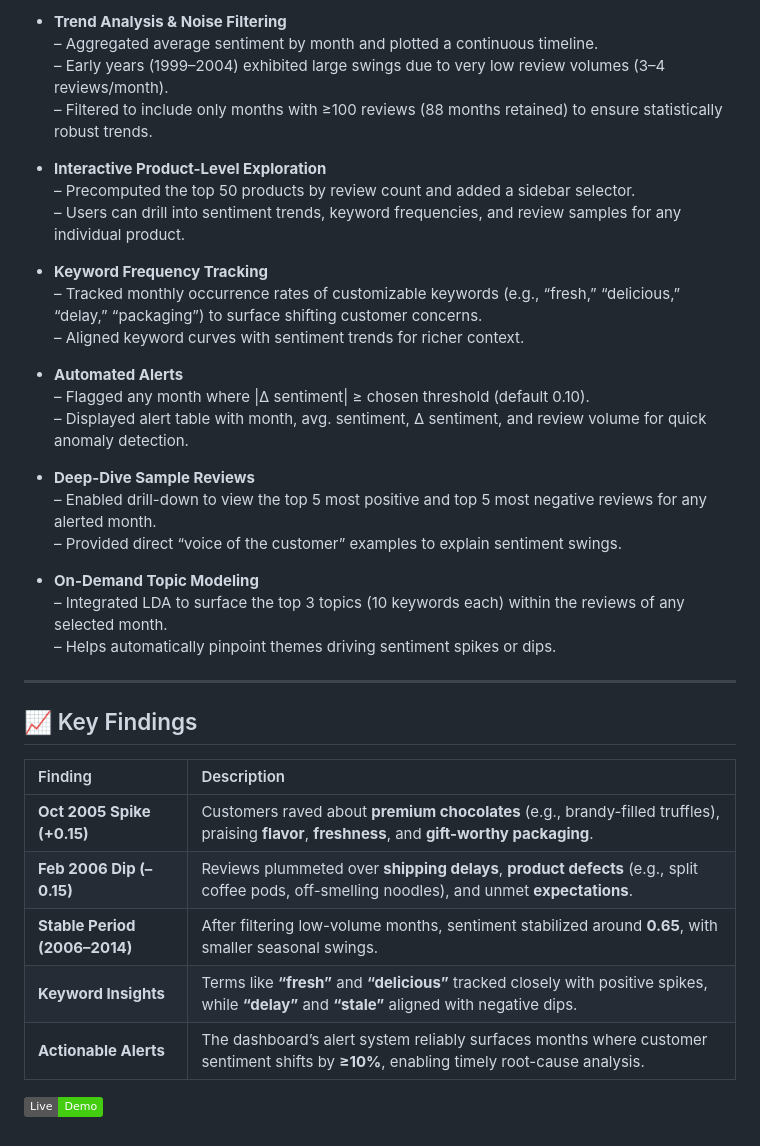
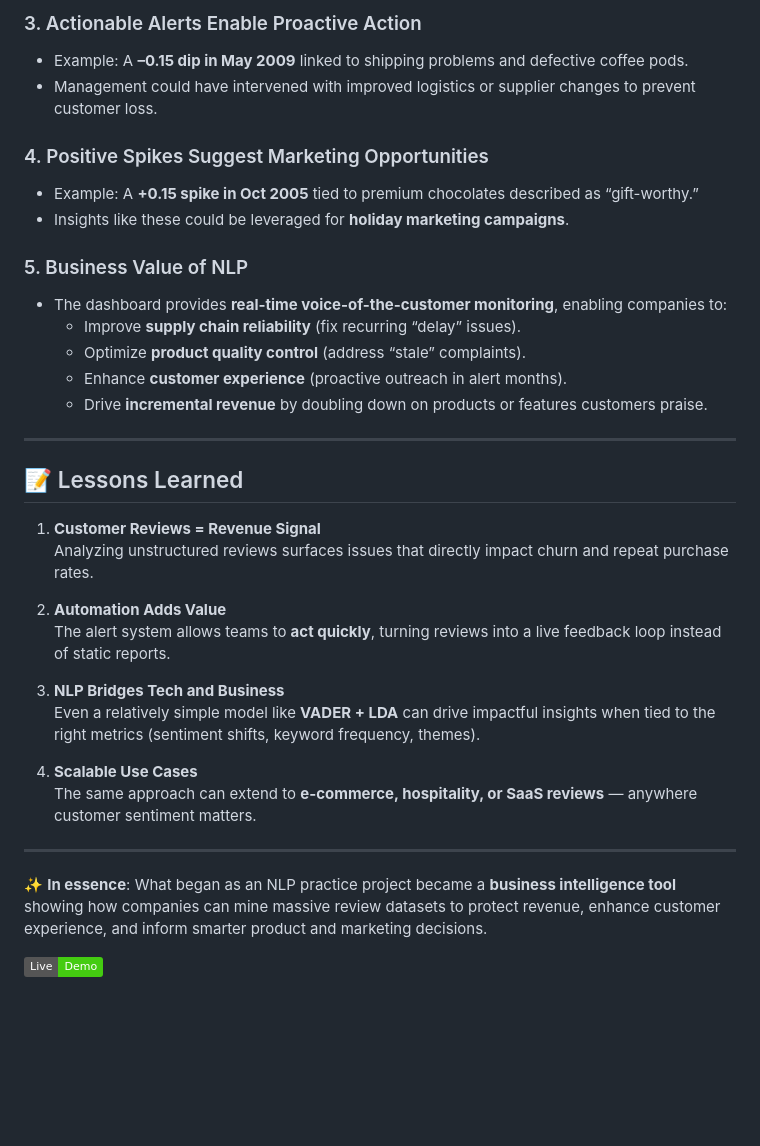
Before and after one commit to Viz1303/Sentiment-Mining-and-Trend-Analysis-of-Amazon-Food-Products-, a Markdown page: README.md, the part around one of its changes. Rendered like a GitHub page; badges without logos; blank space fills up the shorter version.

```diff
--- a/README.md
+++ b/README.md
@@ -44,39 +61,37 @@ https://www.kaggle.com/datasets/snap/amazon-fine-food-reviews
 
-- **Trend Analysis & Noise Filtering**
-  – Aggregated average sentiment by month and plotted a continuous timeline.
-  – Early years (1999–2004) exhibited large swings due to very low review volumes (3–4 reviews/month).
-  – Filtered to include only months with ≥100 reviews (88 months retained) to ensure statistically robust trends.
+### 3. Actionable Alerts Enable Proactive Action
+- Example: A **–0.15 dip in May 2009** linked to shipping problems and defective coffee pods.
+- Management could have intervened with improved logistics or supplier changes to prevent customer loss.
 
-- **Interactive Product-Level Exploration**
-  – Precomputed the top 50 products by review count and added a sidebar selector.
-  – Users can drill into sentiment trends, keyword frequencies, and review samples for any individual product.
+### 4. Positive Spikes Suggest Marketing Opportunities
+- Example: A **+0.15 spike in Oct 2005** tied to premium chocolates described as “gift-worthy.”
+- Insights like these could be leveraged for **holiday marketing campaigns**.
 
-- **Keyword Frequency Tracking**
-  – Tracked monthly occurrence rates of customizable keywords (e.g., “fresh,” “delicious,” “delay,” “packaging”) to surface shifting customer concerns.
-  – Aligned keyword curves with sentiment trends for richer context.
-
-- **Automated Alerts**
-  – Flagged any month where |Δ sentiment| ≥ chosen threshold (default 0.10).
-  – Displayed alert table with month, avg. sentiment, Δ sentiment, and review volume for quick anomaly detection.
-
-- **Deep-Dive Sample Reviews**
-  – Enabled drill-down to view the top 5 most positive and top 5 most negative reviews for any alerted month.
-  – Provided direct “voice of the customer” examples to explain sentiment swings.
-
-- **On-Demand Topic Modeling**
-  – Integrated LDA to surface the top 3 topics (10 keywords each) within the reviews of any selected month.
-  – Helps automatically pinpoint themes driving sentiment spikes or dips.
+### 5. Business Value of NLP
+- The dashboard provides **real-time voice-of-the-customer monitoring**, enabling companies to:
+  - Improve **supply chain reliability** (fix recurring “delay” issues).
+  - Optimize **product quality control** (address “stale” complaints).
+  - Enhance **customer experience** (proactive outreach in alert months).
+  - Drive **incremental revenue** by doubling down on products or features customers praise.
 
 ---
 
-## 📈 Key Findings
+## 📝 Lessons Learned
 
-| Finding | Description |
-|:---|:---|
-| **Oct 2005 Spike (+0.15)** | Customers raved about **premium chocolates** (e.g., brandy-filled truffles), praising **flavor**, **freshness**, and **gift-worthy packaging**. |
-| **Feb 2006 Dip (–0.15)** | Reviews plummeted over **shipping delays**, **product defects** (e.g., split coffee pods, off-smelling noodles), and unmet **expectations**. |
-| **Stable Period (2006–2014)** | After filtering low-volume months, sentiment stabilized around **0.65**, with smaller seasonal swings. |
-| **Keyword Insights** | Terms like **“fresh”** and **“delicious”** tracked closely with positive spikes, while **“delay”** and **“stale”** aligned with negative dips. |
-| **Actionable Alerts** | The dashboard’s alert system reliably surfaces months where customer sentiment shifts by **≥10%**, enabling timely root-cause analysis. |
+1. **Customer Reviews = Revenue Signal**
+   Analyzing unstructured reviews surfaces issues that directly impact churn and repeat purchase rates.
+
+2. **Automation Adds Value**
+   The alert system allows teams to **act quickly**, turning reviews into a live feedback loop instead of static reports.
+
+3. **NLP Bridges Tech and Business**
+   Even a relatively simple model like **VADER + LDA** can drive impactful insights when tied to the right metrics (sentiment shifts, keyword frequency, themes).
+
+4. **Scalable Use Cases**
+   The same approach can extend to **e-commerce, hospitality, or SaaS reviews** — anywhere customer sentiment matters.
+
+---
+
+✨ **In essence**: What began as an NLP practice project became a **business intelligence tool** showing how companies can mine massive review datasets to protect revenue, enhance customer experience, and inform smarter product and marketing decisions.
 
 [![Live Demo](https://img.shields.io/badge/Live-Demo-brightgreen)](https://sentimentmining.streamlit.app/)
```
Also changed, not shown: other parts of README.md (+37 -20 lines).
